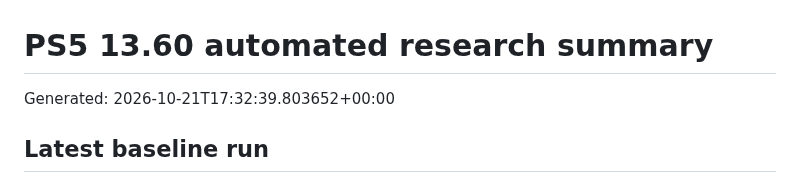
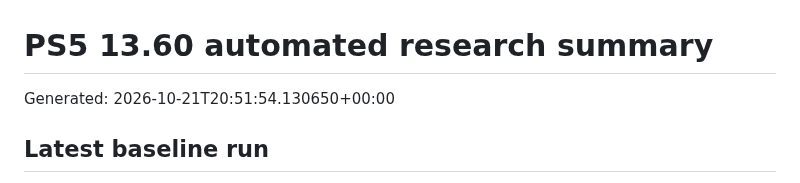
Before and after one commit to Tumelo00/deneme, a Markdown page: reports/summary.md, the part around the change. GitHub-like rendering.

```diff
--- a/reports/summary.md
+++ b/reports/summary.md
@@ -1,6 +1,6 @@
 # PS5 13.60 automated research summary
 
-Generated: 2026-10-21T17:32:39.803652+00:00
+Generated: 2026-10-21T20:51:54.130650+00:00
 
 ## Latest baseline run
 
```
